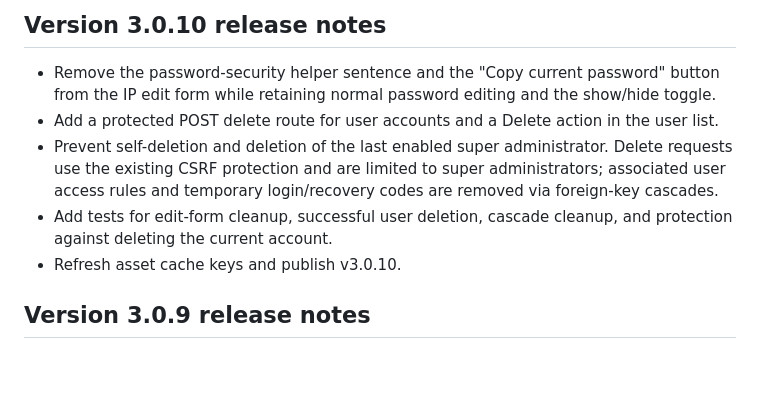
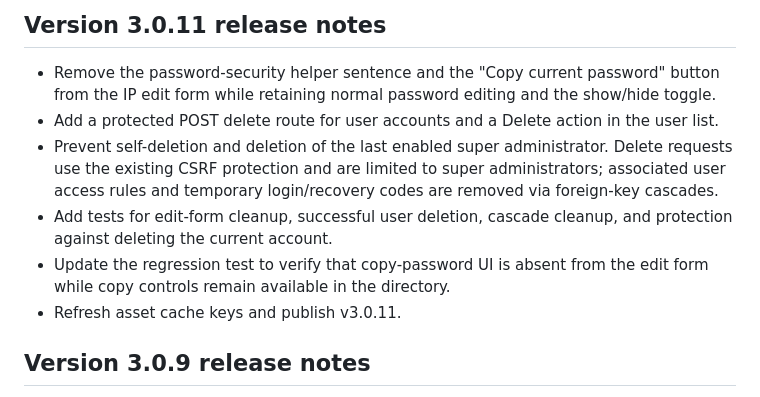
Before and after one commit to AmiRaiZo/IP-Management, a Markdown page: RELEASE_NOTES.md, the part around the change. Rendered like a GitHub page; blank space fills up the shorter version.

Commit message:
Document v3.0.11 verification update

```diff
--- a/RELEASE_NOTES.md
+++ b/RELEASE_NOTES.md
@@ -1,10 +1,11 @@
-## Version 3.0.10 release notes
+## Version 3.0.11 release notes
 
 - Remove the password-security helper sentence and the "Copy current password" button from the IP edit form while retaining normal password editing and the show/hide toggle.
 - Add a protected POST delete route for user accounts and a Delete action in the user list.
 - Prevent self-deletion and deletion of the last enabled super administrator. Delete requests use the existing CSRF protection and are limited to super administrators; associated user access rules and temporary login/recovery codes are removed via foreign-key cascades.
 - Add tests for edit-form cleanup, successful user deletion, cascade cleanup, and protection against deleting the current account.
-- Refresh asset cache keys and publish v3.0.10.
+- Update the regression test to verify that copy-password UI is absent from the edit form while copy controls remain available in the directory.
+- Refresh asset cache keys and publish v3.0.11.
 
 ## Version 3.0.9 release notes
 
```
